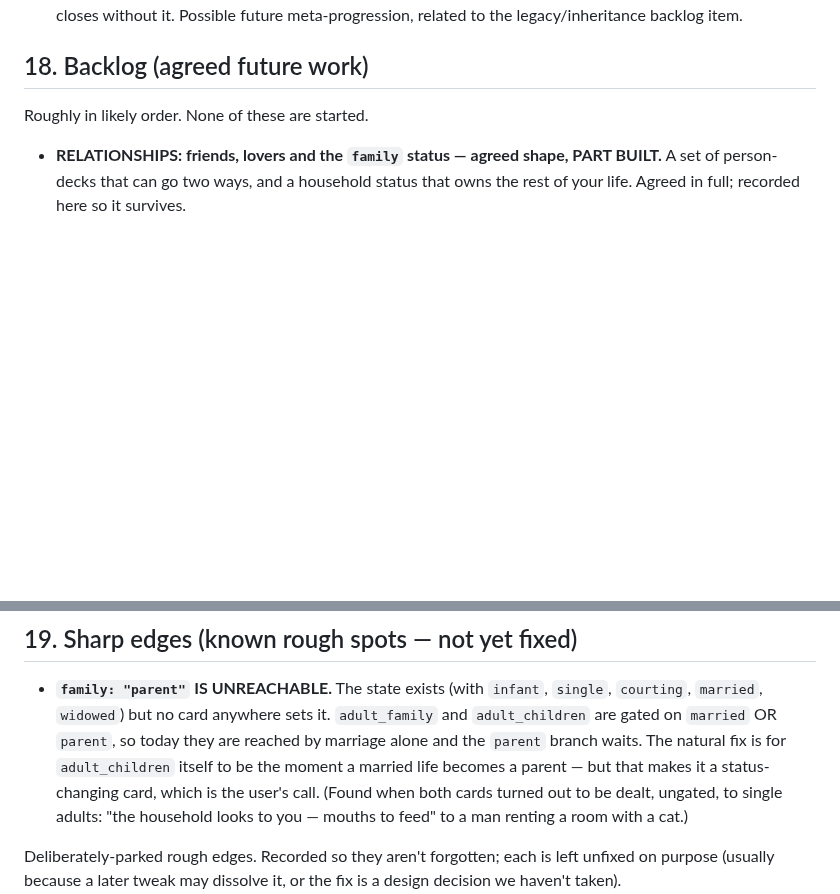
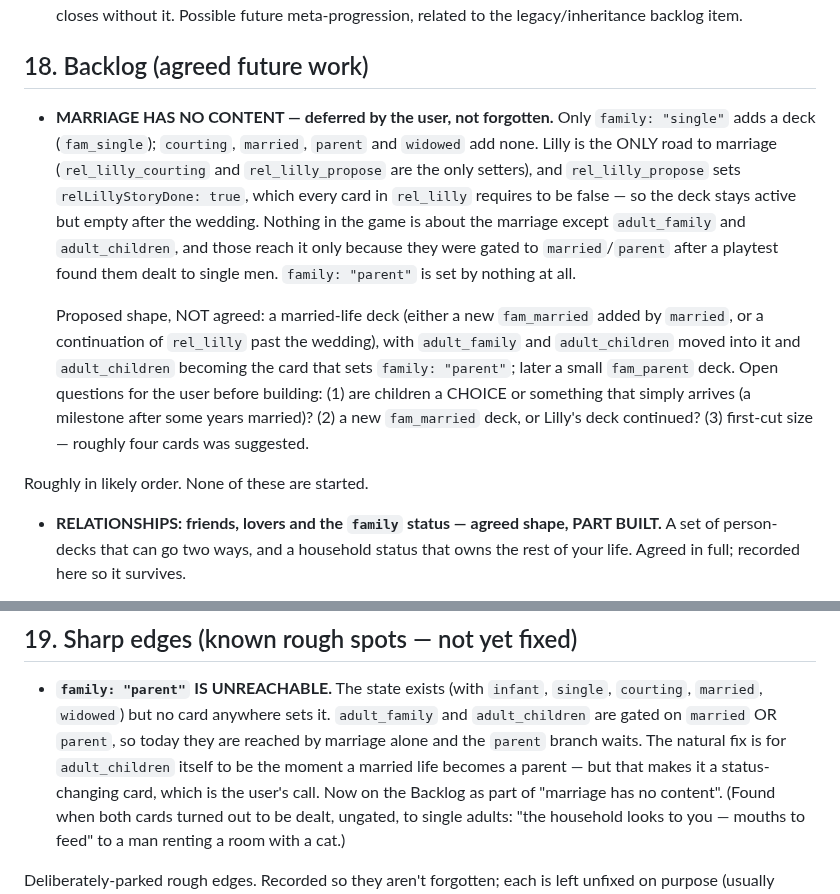
Before and after one commit to luke-giddings/CardsOfLife, a Markdown page: docs/DESIGN.md, 2 parts joined by grey strips. Drawn GitHub-style; blank space fills up the shorter version.

Commit message:
Backlog: marriage has no content
Deferred by the user. Records the finding -- only `single` adds a family deck,
Lilly's deck falls silent at the wedding, and `parent` is set by nothing --
along with the proposed shape and the three questions to answer before it is
built.

Co-Authored-By: Claude Opus 5.5 <noreply@anthropic.com>
Claude-Session: https://claude.ai/code/session_01GspcdJYPCh2Fs6La7H1t47

```diff
--- a/docs/DESIGN.md
+++ b/docs/DESIGN.md
@@ -1811,6 +1811,25 @@ estate, having lived comfortably, aged 71."* No arithmetic.
   meta-progression, related to the legacy/inheritance backlog item.
 
 ## 18. Backlog (agreed future work)
+
+- **MARRIAGE HAS NO CONTENT — deferred by the user, not forgotten.** Only
+  `family: "single"` adds a deck (`fam_single`); `courting`, `married`, `parent`
+  and `widowed` add none. Lilly is the ONLY road to marriage (`rel_lilly_courting`
+  and `rel_lilly_propose` are the only setters), and `rel_lilly_propose` sets
+  `relLillyStoryDone: true`, which every card in `rel_lilly` requires to be false —
+  so the deck stays active but empty after the wedding. Nothing in the game is
+  about the marriage except `adult_family` and `adult_children`, and those reach it
+  only because they were gated to `married`/`parent` after a playtest found them
+  dealt to single men. `family: "parent"` is set by nothing at all.
+
+  Proposed shape, NOT agreed: a married-life deck (either a new `fam_married`
+  added by `married`, or a continuation of `rel_lilly` past the wedding), with
+  `adult_family` and `adult_children` moved into it and `adult_children` becoming
+  the card that sets `family: "parent"`; later a small `fam_parent` deck. Open
+  questions for the user before building: (1) are children a CHOICE or something
+  that simply arrives (a milestone after some years married)? (2) a new
+  `fam_married` deck, or Lilly's deck continued? (3) first-cut size — roughly four
+  cards was suggested.
 
 Roughly in likely order. None of these are started.
 
@@ -2743,6 +2762,7 @@ Roughly in likely order. None of these are started.
   they are reached by marriage alone and the `parent` branch waits. The natural
   fix is for `adult_children` itself to be the moment a married life becomes a
   parent — but that makes it a status-changing card, which is the user's call.
+  Now on the Backlog as part of "marriage has no content".
   (Found when both cards turned out to be dealt, ungated, to single adults: "the
   household looks to you — mouths to feed" to a man renting a room with a cat.)
 
```
